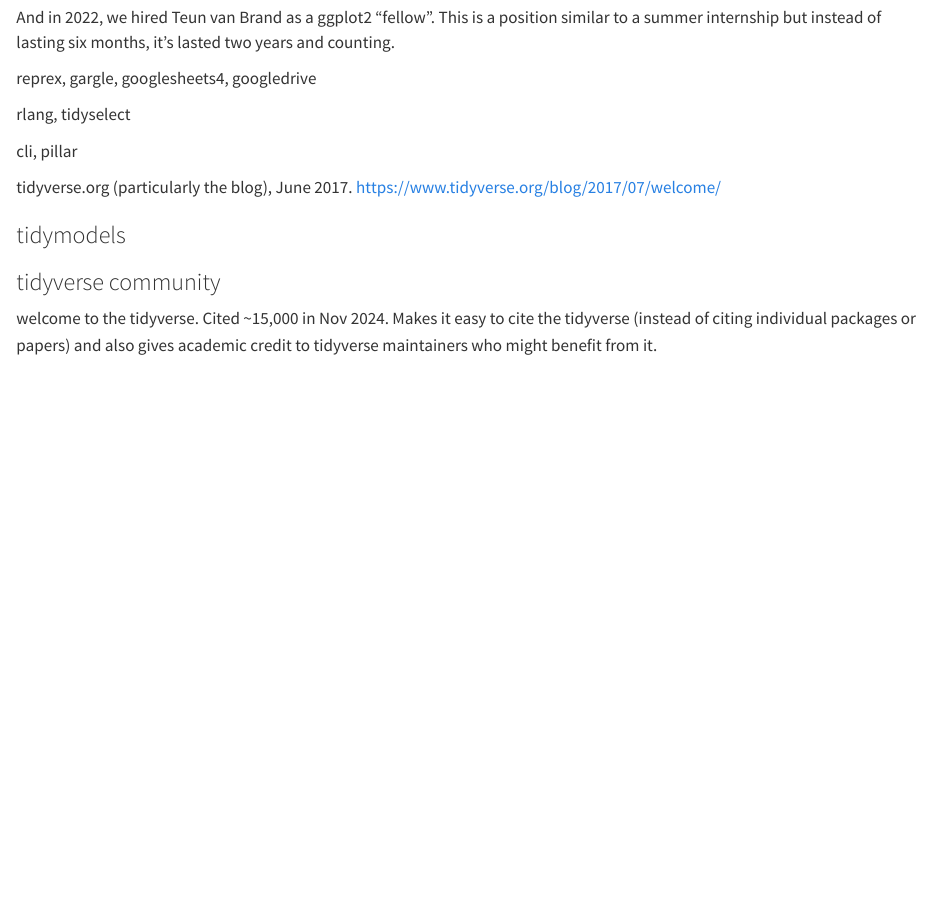
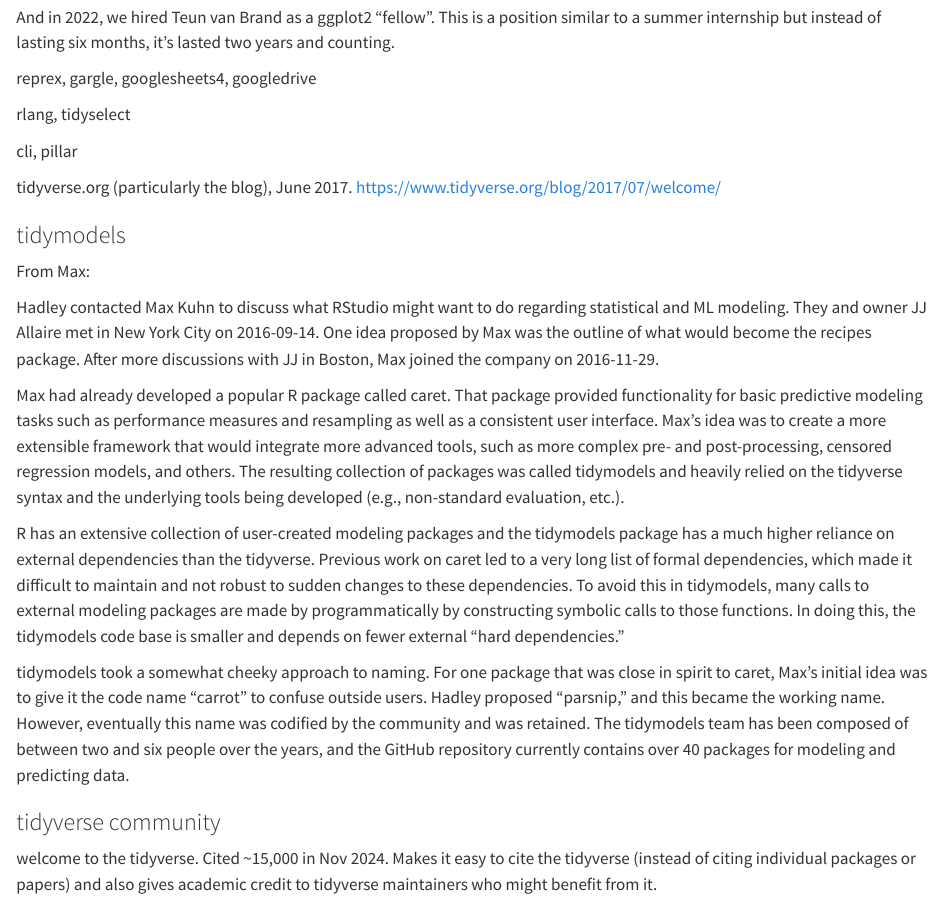
Before and after one commit to hadley/25-tidyverse-history, a Quarto document (index.qmd): the page in a window 1100 px wide, from 9050 px down. Rendered offline with R 4.5, knitr and Pandoc in place of Quarto, with nearby package versions; some code elsewhere in the file could not run offline.

Commit message:
Add tidymodels notes

```diff
--- a/index.qmd
+++ b/index.qmd
@@ -348,6 +348,17 @@
 
 ### tidymodels
 
+From Max:
+
+Hadley contacted Max Kuhn to discuss what RStudio might want to do regarding statistical and ML modeling. They and owner JJ Allaire met in New York City on 2016-09-14. One idea proposed by Max was the outline of what would become the recipes package. After more discussions with JJ in Boston, Max joined the company on 2016-11-29.
+
+Max had already developed a popular R package called caret. That package provided functionality for basic predictive modeling tasks such as performance measures and resampling as well as a consistent user interface. Max's idea was to create a more extensible framework that would integrate more advanced tools, such as more complex pre- and post-processing, censored regression models, and others. The resulting collection of packages was called tidymodels and heavily relied on the tidyverse syntax and the underlying tools being developed (e.g., non-standard evaluation, etc.).
+
+R has an extensive collection of user-created modeling packages and the tidymodels package has a much higher reliance on external dependencies than the tidyverse. Previous work on caret led to a very long list of formal dependencies, which made it difficult to maintain and not robust to sudden changes to these dependencies. To avoid this in tidymodels, many calls to external modeling packages are made by programmatically by constructing symbolic calls to those functions. In doing this, the tidymodels code base is smaller and depends on fewer external "hard dependencies."
+
+tidymodels took a somewhat cheeky approach to naming. For one package that was close in spirit to caret, Max's initial idea was to give it the code name "carrot" to confuse outside users. Hadley proposed "parsnip," and this became the working name. However, eventually this name was codified by the community and was retained.
+The tidymodels team has been composed of between two and six people over the years, and the GitHub repository currently contains over 40 packages for modeling and predicting data.
+
 ### tidyverse community
 
 welcome to the tidyverse. Cited \~15,000 in Nov 2024. Makes it easy to cite the tidyverse (instead of citing individual packages or papers) and also gives academic credit to tidyverse maintainers who might benefit from it.
```
